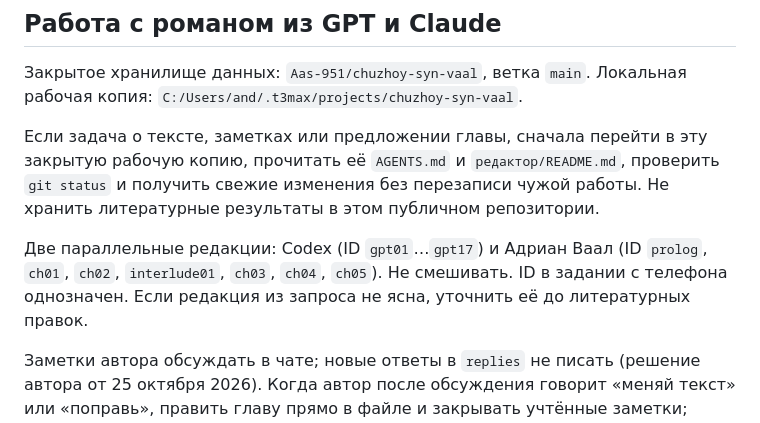
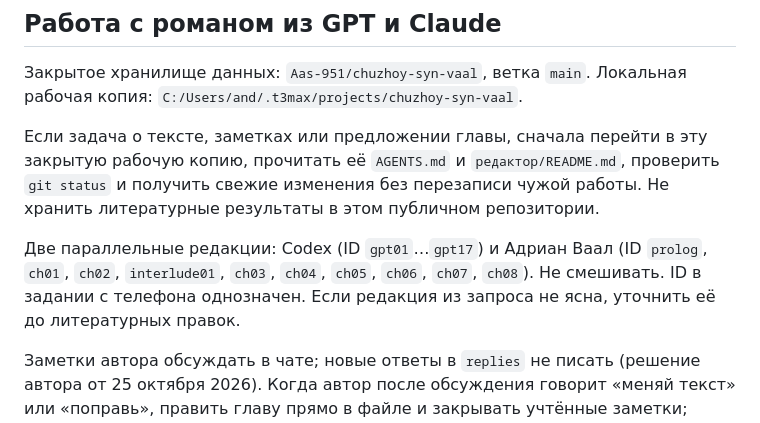
Before and after one commit to Aas-951/chuzhoy-syn-editor, a Markdown page: AGENTS.md, the part around the change. Drawn GitHub-style.

Commit message:
AGENTS: главы Ваала до ch08
Co-Authored-By: Claude Opus 5.5 <noreply@anthropic.com>

```diff
--- a/AGENTS.md
+++ b/AGENTS.md
@@ -9,7 +9,7 @@
 
 Если задача о тексте, заметках или предложении главы, сначала перейти в эту закрытую рабочую копию, прочитать её `AGENTS.md` и `редактор/README.md`, проверить `git status` и получить свежие изменения без перезаписи чужой работы. Не хранить литературные результаты в этом публичном репозитории.
 
-Две параллельные редакции: Codex (ID `gpt01`…`gpt17`) и Адриан Ваал (ID `prolog`, `ch01`, `ch02`, `interlude01`, `ch03`, `ch04`, `ch05`). Не смешивать. ID в задании с телефона однозначен. Если редакция из запроса не ясна, уточнить её до литературных правок.
+Две параллельные редакции: Codex (ID `gpt01`…`gpt17`) и Адриан Ваал (ID `prolog`, `ch01`, `ch02`, `interlude01`, `ch03`, `ch04`, `ch05`, `ch06`, `ch07`, `ch08`). Не смешивать. ID в задании с телефона однозначен. Если редакция из запроса не ясна, уточнить её до литературных правок.
 
 Заметки автора обсуждать в чате; новые ответы в `replies` не писать (решение автора от 25 октября 2026). Когда автор после обсуждения говорит «меняй текст» или «поправь», править главу прямо в файле и закрывать учтённые заметки; предложение с точным базовым blob SHA — если автор просит предложение. Без прямого задания главу не менять. Решения по сюжету Ваала — в `ПЛАН.md` закрытого хранилища. После изменения приватных данных проверить JSON, commit и push только своих файлов; force push запрещён.
 
```
